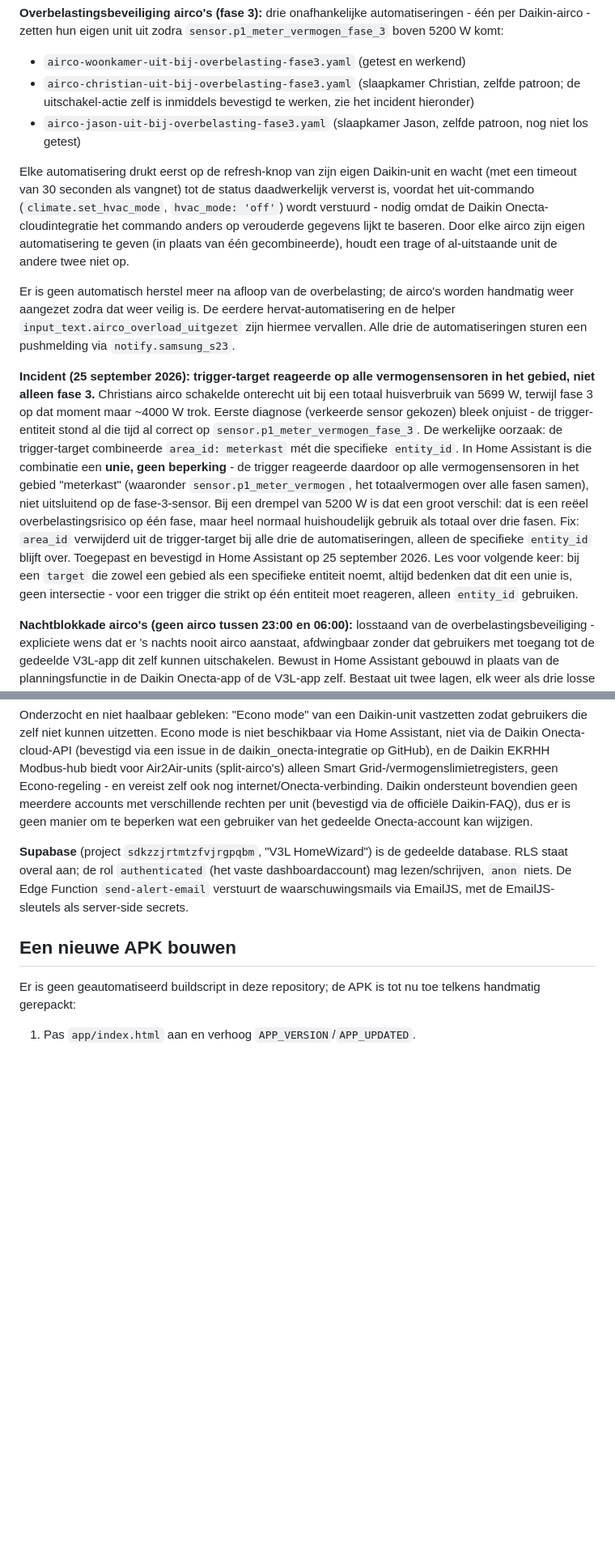
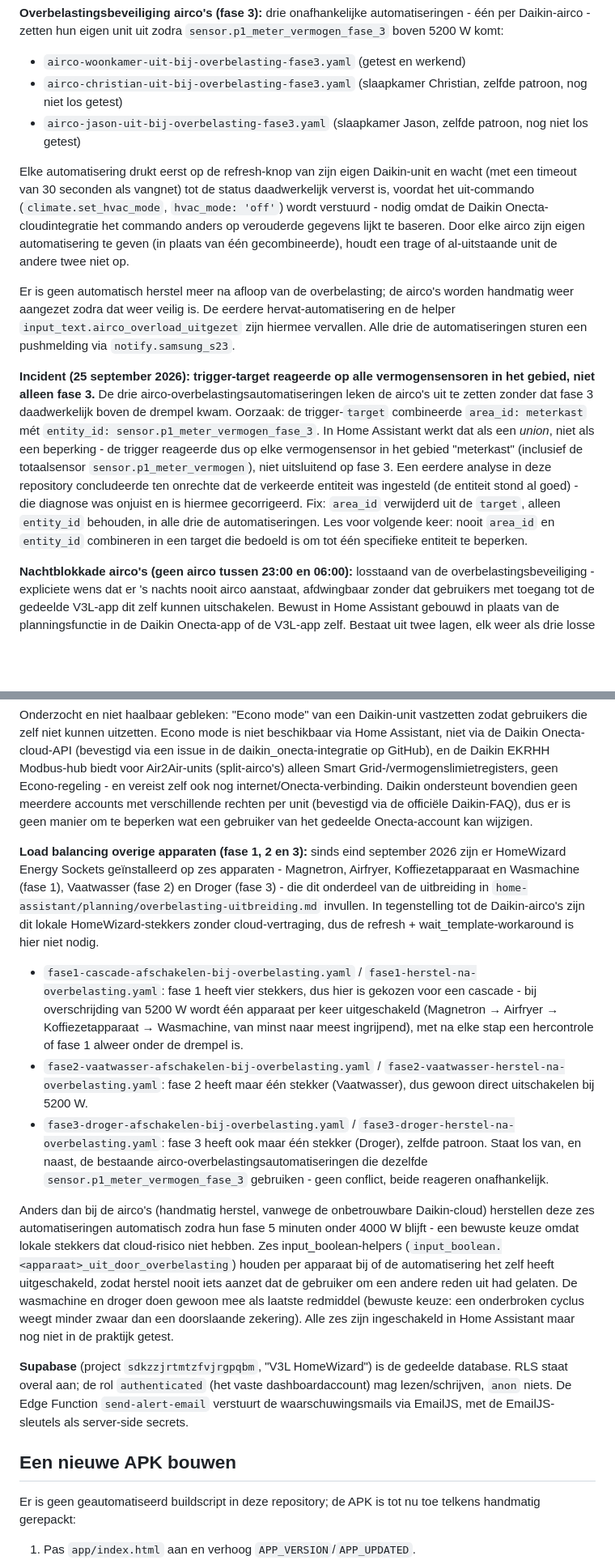
Before and after one commit to V3L-26/V3L_Homewizard, a Markdown page: README.md, 2 parts joined by grey strips. Shown at 81% size. Rendered like a GitHub page; blank space fills up the shorter version.

Commit message:
Documenteer load-balancing automatiseringen voor HomeWizard-stekkers
README uitgebreid met de nieuwe fase 1/2/3-automatiseringen voor de
HomeWizard Energy Sockets (Airfryer, Droger, Koffiezetapparaat,
Magnetron, Vaatwasser, Wasmachine), en "Bekende openstaande punten"
bijgewerkt: dit onderdeel van de eerder geplande uitbreiding is nu
gebouwd en ingeschakeld, maar nog niet in de praktijk getest.

Co-Authored-By: Claude Sonnet 5 <noreply@anthropic.com>
Claude-Session: https://claude.ai/code/session_018CP6wTay6LU4aQCzTK8jzJ

```diff
--- a/README.md
+++ b/README.md
@@ -50,8 +50,7 @@ automatiseringen - één per Daikin-airco - zetten hun eigen unit uit zodra
 `sensor.p1_meter_vermogen_fase_3` boven 5200 W komt:
 - `airco-woonkamer-uit-bij-overbelasting-fase3.yaml` (getest en werkend)
 - `airco-christian-uit-bij-overbelasting-fase3.yaml` (slaapkamer Christian,
-  zelfde patroon; de uitschakel-actie zelf is inmiddels bevestigd te
-  werken, zie het incident hieronder)
+  zelfde patroon, nog niet los getest)
 - `airco-jason-uit-bij-overbelasting-fase3.yaml` (slaapkamer Jason, zelfde
   patroon, nog niet los getest)
 
@@ -71,25 +70,20 @@ eerdere hervat-automatisering en de helper
 automatiseringen sturen een pushmelding via `notify.samsung_s23`.
 
 **Incident (25 september 2026): trigger-target reageerde op alle
-vermogensensoren in het gebied, niet alleen fase 3.** Christians airco
-schakelde onterecht uit bij een totaal huisverbruik van 5699 W, terwijl
-fase 3 op dat moment maar ~4000 W trok. Eerste diagnose (verkeerde
-sensor gekozen) bleek onjuist - de trigger-entiteit stond al die tijd al
-correct op `sensor.p1_meter_vermogen_fase_3`. De werkelijke oorzaak: de
-trigger-target combineerde `area_id: meterkast` mét die specifieke
-`entity_id`. In Home Assistant is die combinatie een **unie, geen
-beperking** - de trigger reageerde daardoor op alle vermogensensoren in
-het gebied "meterkast" (waaronder `sensor.p1_meter_vermogen`, het
-totaalvermogen over alle fasen samen), niet uitsluitend op de
-fase-3-sensor. Bij een drempel van 5200 W is dat een groot verschil: dat
-is een reëel overbelastingsrisico op één fase, maar heel normaal
-huishoudelijk gebruik als totaal over drie fasen. Fix: `area_id`
-verwijderd uit de trigger-target bij alle drie de automatiseringen, alleen
-de specifieke `entity_id` blijft over. Toegepast en bevestigd in Home
-Assistant op 25 september 2026. Les voor volgende keer: bij een
-`target` die zowel een gebied als een specifieke entiteit noemt, altijd
-bedenken dat dit een unie is, geen intersectie - voor een trigger die
-strikt op één entiteit moet reageren, alleen `entity_id` gebruiken.
+vermogensensoren in het gebied, niet alleen fase 3.** De drie
+airco-overbelastingsautomatiseringen leken de airco's uit te zetten
+zonder dat fase 3 daadwerkelijk boven de drempel kwam. Oorzaak: de
+trigger-`target` combineerde `area_id: meterkast` mét
+`entity_id: sensor.p1_meter_vermogen_fase_3`. In Home Assistant werkt dat
+als een *union*, niet als een beperking - de trigger reageerde dus op elke
+vermogensensor in het gebied "meterkast" (inclusief de totaalsensor
+`sensor.p1_meter_vermogen`), niet uitsluitend op fase 3. Een eerdere
+analyse in deze repository concludeerde ten onrechte dat de verkeerde
+entiteit was ingesteld (de entiteit stond al goed) - die diagnose was
+onjuist en is hiermee gecorrigeerd. Fix: `area_id` verwijderd uit de
+`target`, alleen `entity_id` behouden, in alle drie de automatiseringen.
+Les voor volgende keer: nooit `area_id` en `entity_id` combineren in een
+target die bedoeld is om tot één specifieke entiteit te beperken.
 
 **Nachtblokkade airco's (geen airco tussen 23:00 en 06:00):** losstaand
 van de overbelastingsbeveiliging - expliciete wens dat er 's nachts nooit
@@ -131,6 +125,43 @@ meerdere accounts met verschillende rechten per unit (bevestigd via de
 officiële Daikin-FAQ), dus er is geen manier om te beperken wat een
 gebruiker van het gedeelde Onecta-account kan wijzigen.
 
+**Load balancing overige apparaten (fase 1, 2 en 3):** sinds eind
+september 2026 zijn er HomeWizard Energy Sockets geïnstalleerd op zes
+apparaten - Magnetron, Airfryer, Koffiezetapparaat en Wasmachine (fase
+1), Vaatwasser (fase 2) en Droger (fase 3) - die dit onderdeel van de
+uitbreiding in `home-assistant/planning/overbelasting-uitbreiding.md`
+invullen. In tegenstelling tot de Daikin-airco's zijn dit lokale
+HomeWizard-stekkers zonder cloud-vertraging, dus de refresh +
+wait_template-workaround is hier niet nodig.
+
+- `fase1-cascade-afschakelen-bij-overbelasting.yaml` /
+  `fase1-herstel-na-overbelasting.yaml`: fase 1 heeft vier stekkers, dus
+  hier is gekozen voor een cascade - bij overschrijding van 5200 W wordt
+  één apparaat per keer uitgeschakeld (Magnetron → Airfryer →
+  Koffiezetapparaat → Wasmachine, van minst naar meest ingrijpend), met
+  na elke stap een hercontrole of fase 1 alweer onder de drempel is.
+- `fase2-vaatwasser-afschakelen-bij-overbelasting.yaml` /
+  `fase2-vaatwasser-herstel-na-overbelasting.yaml`: fase 2 heeft maar één
+  stekker (Vaatwasser), dus gewoon direct uitschakelen bij 5200 W.
+- `fase3-droger-afschakelen-bij-overbelasting.yaml` /
+  `fase3-droger-herstel-na-overbelasting.yaml`: fase 3 heeft ook maar één
+  stekker (Droger), zelfde patroon. Staat los van, en naast, de bestaande
+  airco-overbelastingsautomatiseringen die dezelfde
+  `sensor.p1_meter_vermogen_fase_3` gebruiken - geen conflict, beide
+  reageren onafhankelijk.
+
+Anders dan bij de airco's (handmatig herstel, vanwege de onbetrouwbare
+Daikin-cloud) herstellen deze zes automatiseringen automatisch zodra hun
+fase 5 minuten onder 4000 W blijft - een bewuste keuze omdat lokale
+stekkers dat cloud-risico niet hebben. Zes input_boolean-helpers
+(`input_boolean.<apparaat>_uit_door_overbelasting`) houden per apparaat
+bij of de automatisering het zelf heeft uitgeschakeld, zodat herstel nooit
+iets aanzet dat de gebruiker om een andere reden uit had gelaten. De
+wasmachine en droger doen gewoon mee als laatste redmiddel (bewuste
+keuze: een onderbroken cyclus weegt minder zwaar dan een doorslaande
+zekering). Alle zes zijn ingeschakeld in Home Assistant maar nog niet in
+de praktijk getest.
+
 **Supabase** (project `sdkzzjrtmtzfvjrgpqbm`, "V3L HomeWizard") is de
 gedeelde database. RLS staat overal aan; de rol `authenticated` (het vaste
 dashboardaccount) mag lezen/schrijven, `anon` niets. De Edge Function
```
Also changed, not shown: other parts of README.md (+11 -8 lines).
